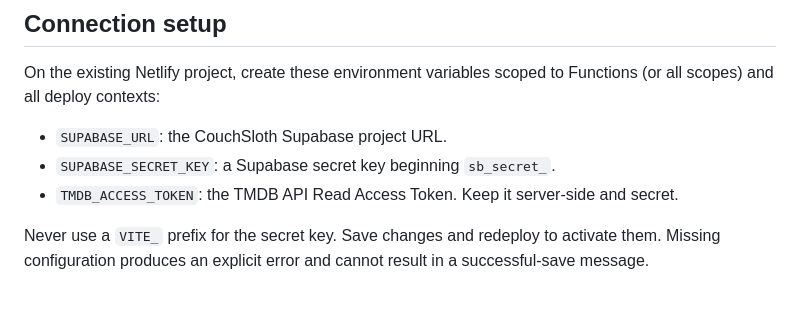
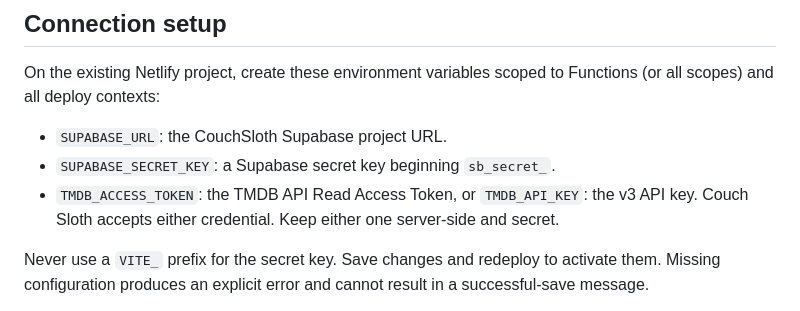
Before and after one commit to parkerpixie/CouchSloth, a Markdown page: README.md, the part around the change. Rendered like a GitHub page.

Commit message:
Document TMDB API key option

```diff
--- a/README.md
+++ b/README.md
@@ -25,7 +25,7 @@ On the existing Netlify project, create these environment variables scoped to Fu
 
 - `SUPABASE_URL`: the CouchSloth Supabase project URL.
 - `SUPABASE_SECRET_KEY`: a Supabase secret key beginning `sb_secret_`.
-- `TMDB_ACCESS_TOKEN`: the TMDB API Read Access Token. Keep it server-side and secret.
+- `TMDB_ACCESS_TOKEN`: the TMDB API Read Access Token, or `TMDB_API_KEY`: the v3 API key. Couch Sloth accepts either credential. Keep either one server-side and secret.
 
 Never use a `VITE_` prefix for the secret key. Save changes and redeploy to activate them. Missing configuration produces an explicit error and cannot result in a successful-save message.
 
```
